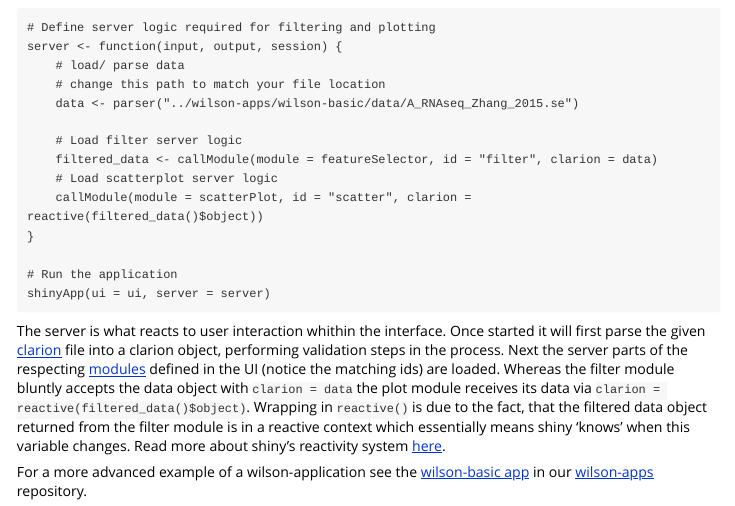
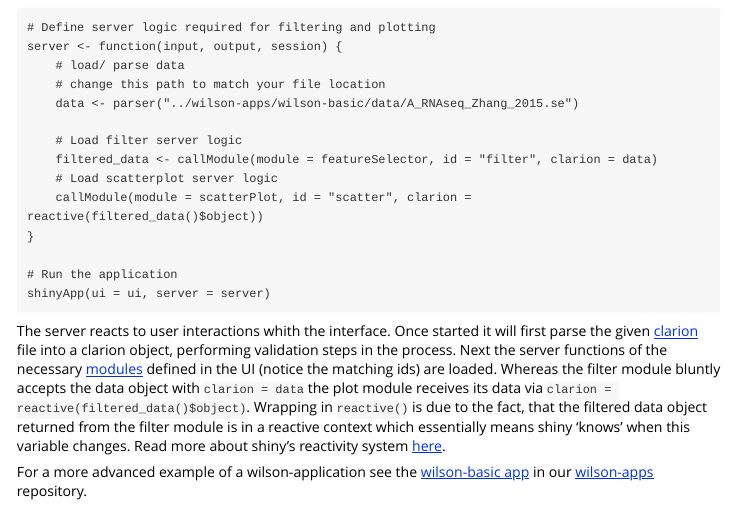
Before and after one commit to loosolab/i2dash, an R Markdown document (vignettes/intro.Rmd): the page in a window 1100 px wide, from 1180 px down. Rendered offline with R 4.5, knitr and Pandoc, with nearby package versions.

Commit message:
applied suggested rephrasing

````diff
--- a/vignettes/intro.Rmd
+++ b/vignettes/intro.Rmd
@@ -82,6 +82,6 @@ server <- function(input, output, session) {
 # Run the application
 shinyApp(ui = ui, server = server)
 ```
-The server is what reacts to user interaction whithin the interface. Once started it will first parse the given [clarion](https://github.molgen.mpg.de/loosolab/wilson-apps/wiki/CLARION-Format/) file into a clarion object, performing validation steps in the process. Next the server parts of the respecting [modules](https://shiny.rstudio.com/articles/modules.html) defined in the UI (notice the matching ids) are loaded. Whereas the filter module bluntly accepts the data object with `clarion = data` the plot module receives its data via `clarion = reactive(filtered_data()$object)`. Wrapping in `reactive()` is due to the fact, that the filtered data object returned from the filter module is in a reactive context which essentially means shiny 'knows' when this variable changes. Read more about shiny's reactivity system [here](https://shiny.rstudio.com/articles/reactivity-overview.html).
+The server reacts to user interactions whith the interface. Once started it will first parse the given [clarion](https://github.molgen.mpg.de/loosolab/wilson-apps/wiki/CLARION-Format/) file into a clarion object, performing validation steps in the process. Next the server functions of the necessary [modules](https://shiny.rstudio.com/articles/modules.html) defined in the UI (notice the matching ids) are loaded. Whereas the filter module bluntly accepts the data object with `clarion = data` the plot module receives its data via `clarion = reactive(filtered_data()$object)`. Wrapping in `reactive()` is due to the fact, that the filtered data object returned from the filter module is in a reactive context which essentially means shiny 'knows' when this variable changes. Read more about shiny's reactivity system [here](https://shiny.rstudio.com/articles/reactivity-overview.html).
 
 For a more advanced example of a wilson-application see the [wilson-basic app](https://github.molgen.mpg.de/loosolab/wilson-apps/blob/master/wilson-basic/app.R) in our [wilson-apps](https://github.molgen.mpg.de/loosolab/wilson-apps/) repository.
````
